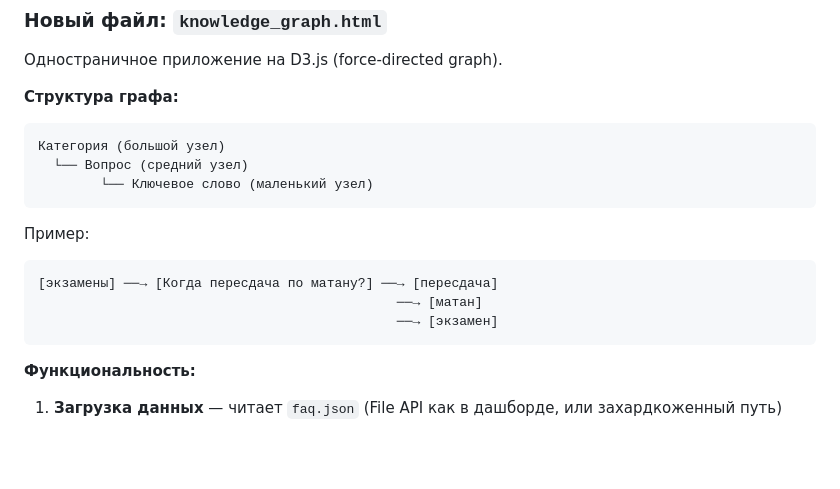
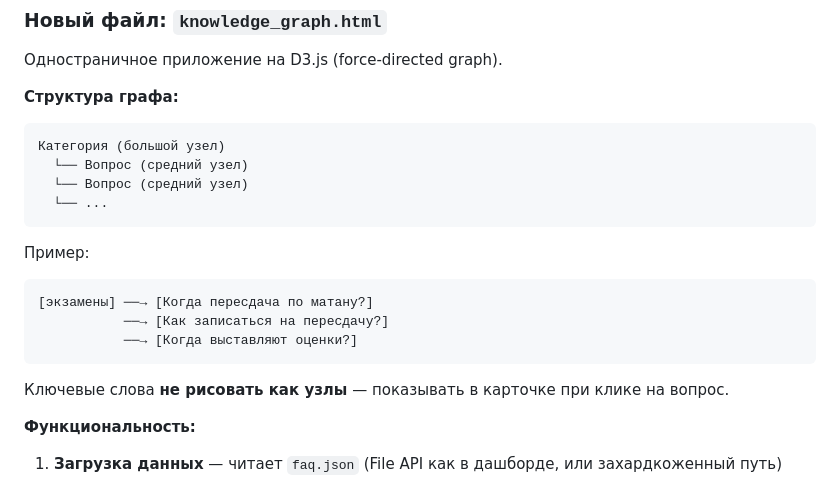
Before and after one commit to sing-ippo/sing-project, a Markdown page: analytics/SPRINT4.md, the part around the change. GitHub-like rendering; blank space fills up the shorter version.

````diff
--- a/analytics/SPRINT4.md
+++ b/analytics/SPRINT4.md
@@ -15,15 +15,18 @@
 ```
 Категория (большой узел)
   └── Вопрос (средний узел)
-        └── Ключевое слово (маленький узел)
+  └── Вопрос (средний узел)
+  └── ...
 ```
 
 Пример:
 ```
-[экзамены] ──→ [Когда пересдача по матану?] ──→ [пересдача]
-                                              ──→ [матан]
-                                              ──→ [экзамен]
+[экзамены] ──→ [Когда пересдача по матану?]
+           ──→ [Как записаться на пересдачу?]
+           ──→ [Когда выставляют оценки?]
 ```
+
+Ключевые слова **не рисовать как узлы** — показывать в карточке при клике на вопрос.
 
 **Функциональность:**
 
````
Also changed, not shown: teacher_pipeline/pipeline/SPRINT4.md (+3 -9 lines).
